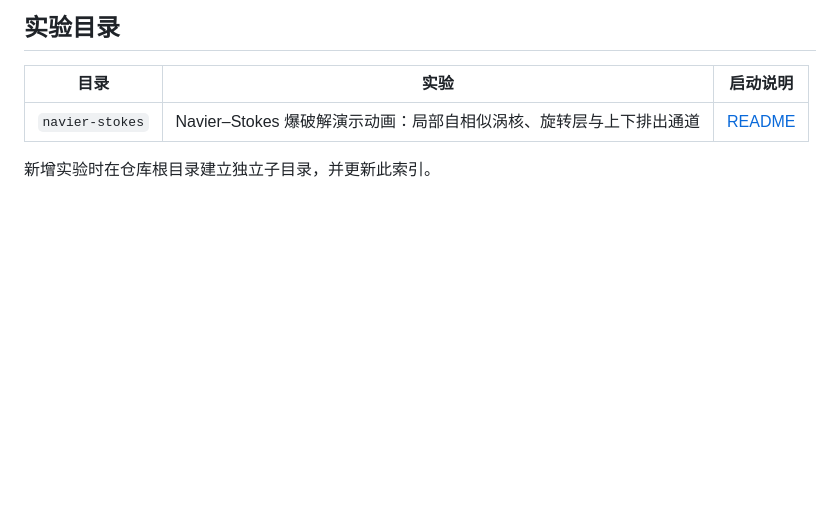
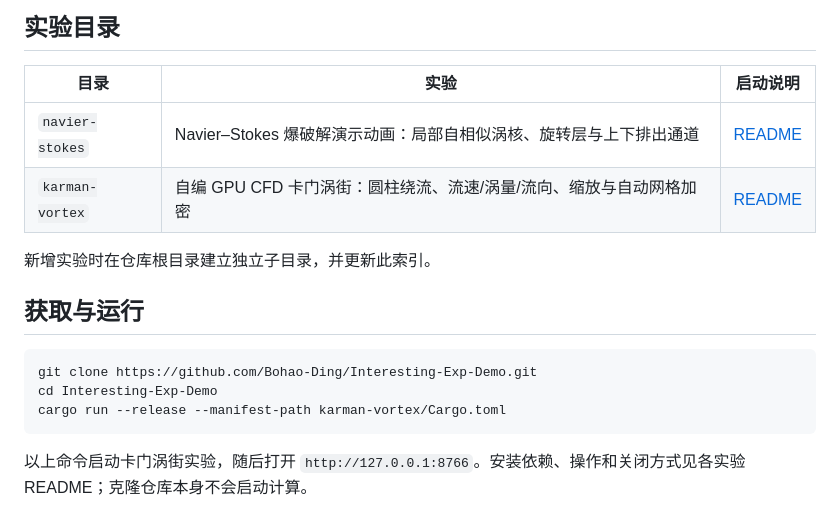
Before and after one commit to Bohao-Ding/Interesting-Exp-Demo, a Markdown page: README.md, the part around the change. Rendered like a GitHub page; blank space fills up the shorter version.

Commit message:
Add GPU Karman vortex demo with zoom and adaptive grid

````diff
--- a/README.md
+++ b/README.md
@@ -7,5 +7,16 @@
 | 目录 | 实验 | 启动说明 |
 |---|---|---|
 | `navier-stokes` | Navier–Stokes 爆破解演示动画：局部自相似涡核、旋转层与上下排出通道 | [README](navier-stokes/README.md) |
+| `karman-vortex` | 自编 GPU CFD 卡门涡街：圆柱绕流、流速/涡量/流向、缩放与自动网格加密 | [README](karman-vortex/README.md) |
 
 新增实验时在仓库根目录建立独立子目录，并更新此索引。
+
+## 获取与运行
+
+```powershell
+git clone https://github.com/Bohao-Ding/Interesting-Exp-Demo.git
+cd Interesting-Exp-Demo
+cargo run --release --manifest-path karman-vortex/Cargo.toml
+```
+
+以上命令启动卡门涡街实验，随后打开 `http://127.0.0.1:8766`。安装依赖、操作和关闭方式见各实验 README；克隆仓库本身不会启动计算。
````
Also changed, not shown: karman-vortex/README.md (added, +66 -0 lines), karman-vortex/VALIDATION.md (added, +34 -0 lines), karman-vortex/assets/detail.png (added), karman-vortex/assets/preview.png (added), 15 other files.
